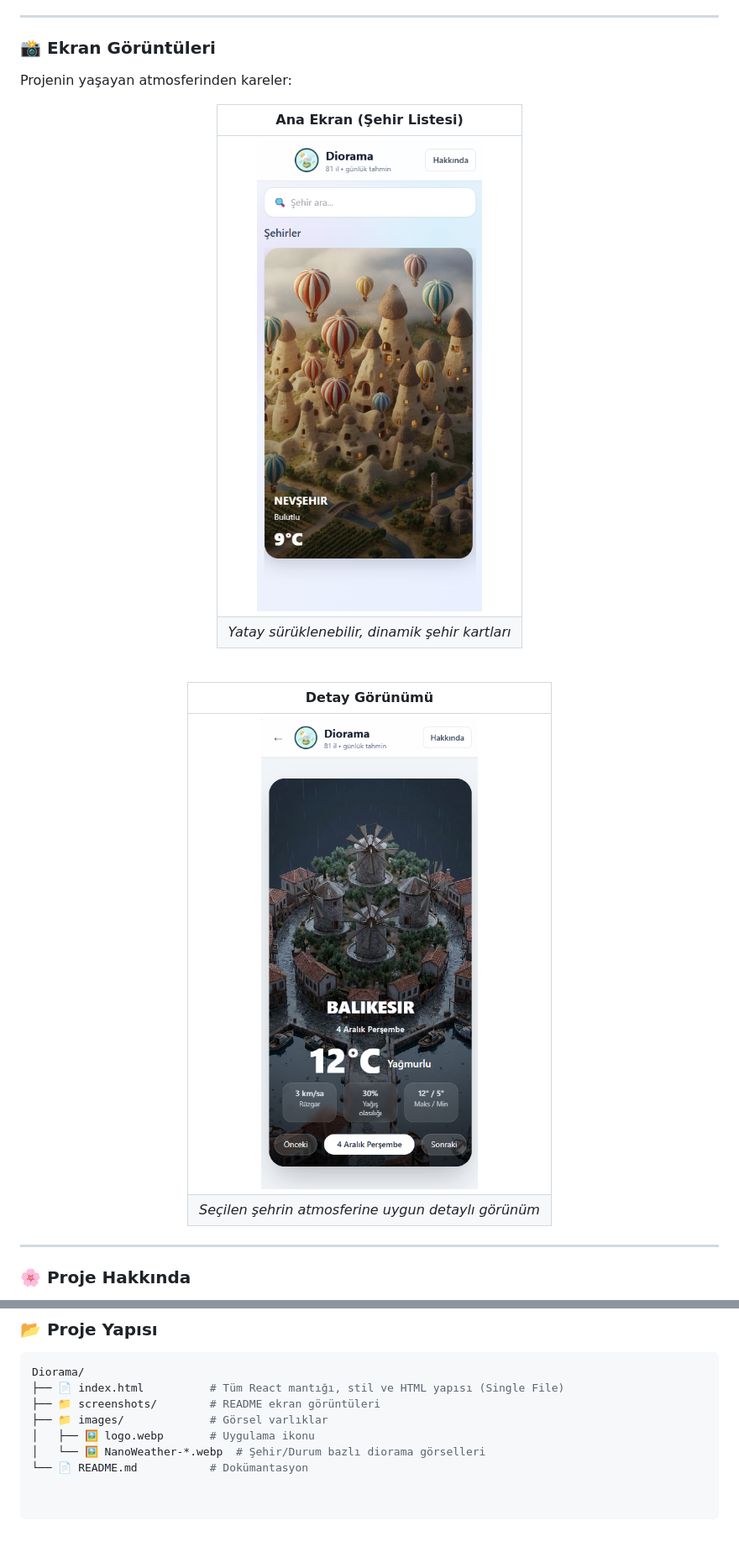
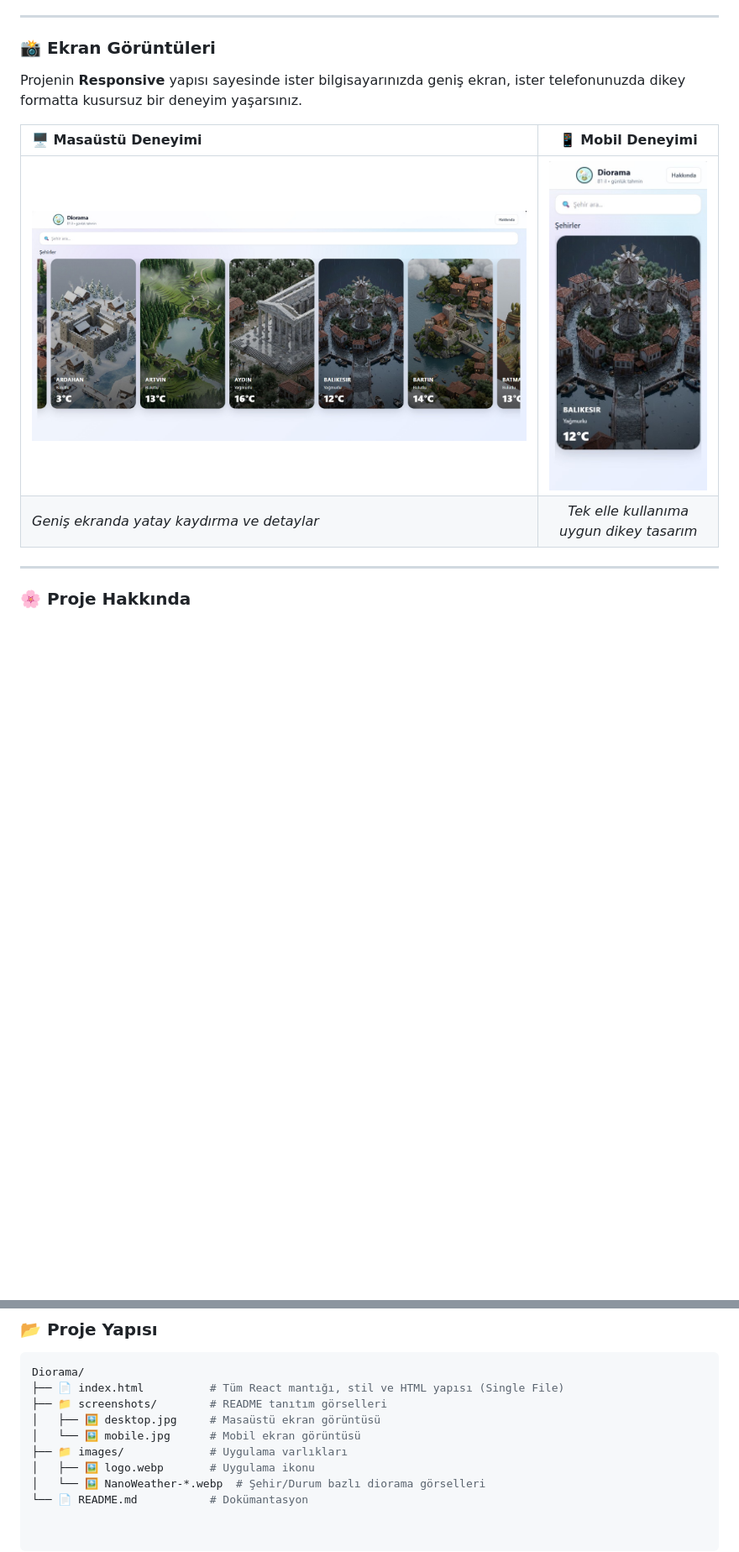
Before and after one commit to MehmetFarukAkbulut/Diorama, a Markdown page: README.md, 2 parts joined by grey strips. Shown at 84% size. Drawn GitHub-style; blank space fills up the shorter version.

````diff
--- a/README.md
+++ b/README.md
@@ -25,23 +25,12 @@
 
 ### 📸 Ekran Görüntüleri
 
-Projenin yaşayan atmosferinden kareler:
+Projenin **Responsive** yapısı sayesinde ister bilgisayarınızda geniş ekran, ister telefonunuzda dikey formatta kusursuz bir deneyim yaşarsınız.
 
-<div align="center">
-
-| **Ana Ekran (Şehir Listesi)** |
-|:---:|
-| <img src="screenshots/home-preview.jpg" alt="Diorama Ana Ekran" width="100%" style="border-radius: 10px;" /> |
-| *Yatay sürüklenebilir, dinamik şehir kartları* |
-
-<br/>
-
-| **Detay Görünümü** |
-|:---:|
-| <img src="screenshots/detail-preview.jpg" alt="Diorama Detay Ekranı" width="100%" style="border-radius: 10px;" /> |
-| *Seçilen şehrin atmosferine uygun detaylı görünüm* |
-
-</div>
+| 🖥️ Masaüstü Deneyimi | 📱 Mobil Deneyimi |
+| :--- | :---: |
+| <img src="screenshots/desktop.jpg" alt="Diorama Desktop" width="100%" style="border-radius: 8px;" /> | <img src="screenshots/mobile.jpg" alt="Diorama Mobile" width="100%" style="border-radius: 12px;" /> |
+| *Geniş ekranda yatay kaydırma ve detaylar* | *Tek elle kullanıma uygun dikey tasarım* |
 
 ---
 
@@ -74,8 +63,10 @@ Bu proje, kurulum karmaşasını ortadan kaldırmak için **Standalone** yapıda
 ```bash
 Diorama/
 ├── 📄 index.html          # Tüm React mantığı, stil ve HTML yapısı (Single File)
-├── 📁 screenshots/        # README ekran görüntüleri
-├── 📁 images/             # Görsel varlıklar
+├── 📁 screenshots/        # README tanıtım görselleri
+│   ├── 🖼️ desktop.jpg     # Masaüstü ekran görüntüsü
+│   └── 🖼️ mobile.jpg      # Mobil ekran görüntüsü
+├── 📁 images/             # Uygulama varlıkları
 │   ├── 🖼️ logo.webp       # Uygulama ikonu
 │   └── 🖼️ NanoWeather-*.webp  # Şehir/Durum bazlı diorama görselleri
 └── 📄 README.md           # Dokümantasyon
````
